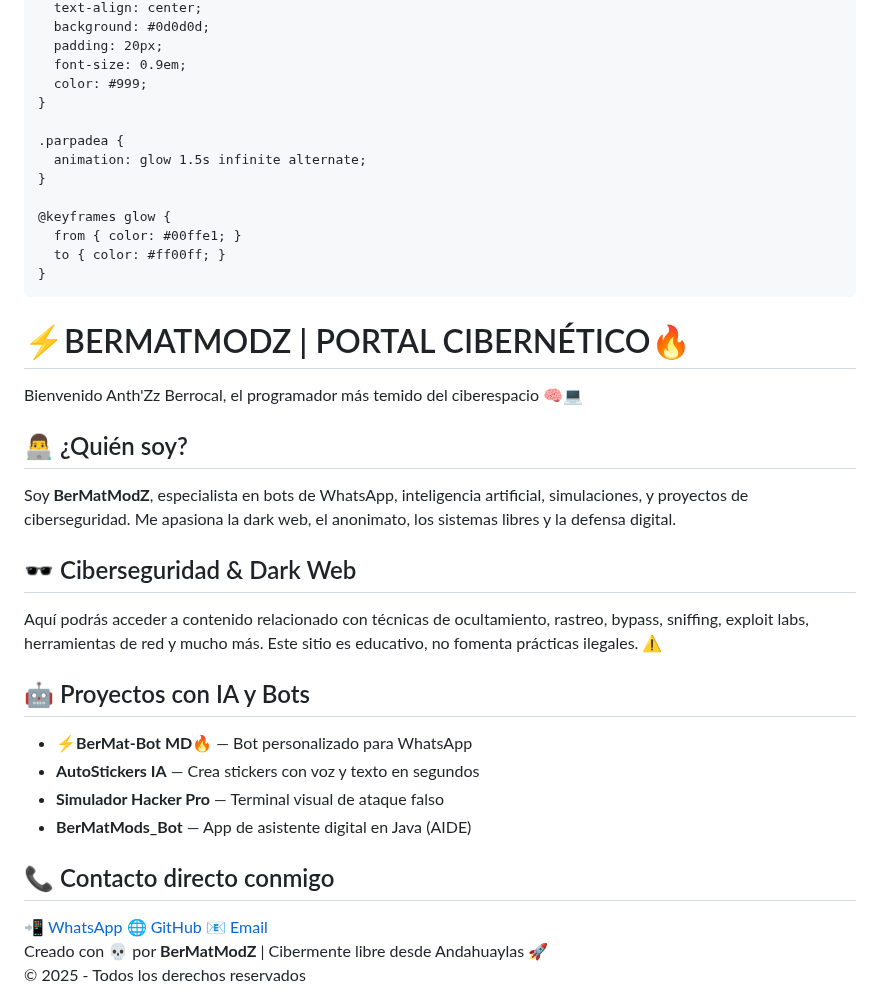
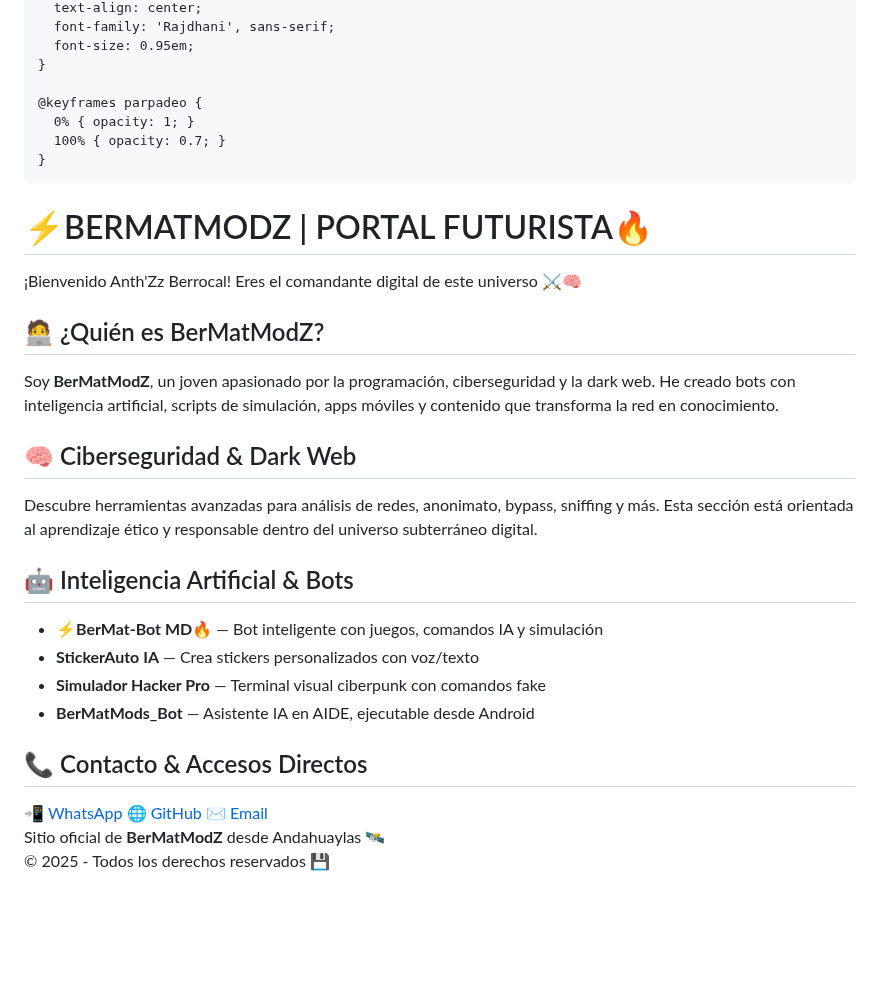
Before and after one commit to BerMatMods/ParaPersonalizar, a Markdown page: README.md, the part around one of its changes. Drawn GitHub-style; blank space fills up the shorter version.

```diff
--- a/README.md
+++ b/README.md
@@ -89,66 +117,60 @@
       text-align: center;
-      background: #0d0d0d;
-      padding: 20px;
-      font-size: 0.9em;
-      color: #999;
+      font-family: 'Rajdhani', sans-serif;
+      font-size: 0.95em;
     }
 
-    .parpadea {
-      animation: glow 1.5s infinite alternate;
-    }
-
-    @keyframes glow {
-      from { color: #00ffe1; }
-      to { color: #ff00ff; }
+    @keyframes parpadeo {
+      0% { opacity: 1; }
+      100% { opacity: 0.7; }
     }
   </style>
 </head>
 <body>
 
-  <header>
-    <h1 class="parpadea">⚡BERMATMODZ | PORTAL CIBERNÉTICO🔥</h1>
-    <p>Bienvenido Anth'Zz Berrocal, el programador más temido del ciberespacio 🧠💻</p>
-  </header>
+<header>
+  <h1>⚡BERMATMODZ | PORTAL FUTURISTA🔥</h1>
+  <p>¡Bienvenido Anth'Zz Berrocal! Eres el comandante digital de este universo ⚔️🧠</p>
+</header>
 
-  <section>
-    <h2>👨‍💻 ¿Quién soy?</h2>
-    <div class="box">
-      <p>Soy <strong>BerMatModZ</strong>, especialista en bots de WhatsApp, inteligencia artificial, simulaciones, y proyectos de ciberseguridad. Me apasiona la dark web, el anonimato, los sistemas libres y la defensa digital.</p>
-    </div>
-  </section>
+<section>
+  <h2>🧑‍💻 ¿Quién es BerMatModZ?</h2>
+  <div class="box">
+    <p>Soy <strong>BerMatModZ</strong>, un joven apasionado por la programación, ciberseguridad y la dark web. He creado bots con inteligencia artificial, scripts de simulación, apps móviles y contenido que transforma la red en conocimiento.</p>
+  </div>
+</section>
 
-  <section>
-    <h2>🕶️ Ciberseguridad & Dark Web</h2>
-    <div class="box">
-      <p>Aquí podrás acceder a contenido relacionado con técnicas de ocultamiento, rastreo, bypass, sniffing, exploit labs, herramientas de red y mucho más. Este sitio es educativo, no fomenta prácticas ilegales. ⚠️</p>
-    </div>
-  </section>
+<section>
+  <h2>🧠 Ciberseguridad & Dark Web</h2>
+  <div class="box">
+    <p>Descubre herramientas avanzadas para análisis de redes, anonimato, bypass, sniffing y más. Esta sección está orientada al aprendizaje ético y responsable dentro del universo subterráneo digital.</p>
+  </div>
+</section>
 
-  <section>
-    <h2>🤖 Proyectos con IA y Bots</h2>
-    <div class="box">
-      <ul>
-        <li><strong>⚡BerMat-Bot MD🔥</strong> — Bot personalizado para WhatsApp</li>
-        <li><strong>AutoStickers IA</strong> — Crea stickers con voz y texto en segundos</li>
-        <li><strong>Simulador Hacker Pro</strong> — Terminal visual de ataque falso</li>
-        <li><strong>BerMatMods_Bot</strong> — App de asistente digital en Java (AIDE)</li>
-      </ul>
-    </div>
-  </section>
+<section>
+  <h2>🤖 Inteligencia Artificial & Bots</h2>
+  <div class="box">
+    <ul>
+      <li><strong>⚡BerMat-Bot MD🔥</strong> — Bot inteligente con juegos, comandos IA y simulación</li>
+      <li><strong>StickerAuto IA</strong> — Crea stickers personalizados con voz/texto</li>
+      <li><strong>Simulador Hacker Pro</strong> — Terminal visual ciberpunk con comandos fake</li>
+      <li><strong>BerMatMods_Bot</strong> — Asistente IA en AIDE, ejecutable desde Android</li>
+    </ul>
+  </div>
+</section>
 
-  <section>
-    <h2>📞 Contacto directo conmigo</h2>
-    <div class="botones">
-      <a href="https://wa.me/51937556459?text=Hola%20BerMatModZ%2C%20quiero%20saber%20más%20de%20tus%20proyectos" target="_blank">📲 WhatsApp</a>
-      <a href="https://github.com/BerMatMods" target="_blank">🌐 GitHub</a>
-      <a href="mailto:bermatmodz@protonmail.com">📧 Email</a>
-    </div>
-  </section>
+<section>
+  <h2>📞 Contacto & Accesos Directos</h2>
+  <div class="botones">
+    <a href="https://wa.me/51937556459?text=Hola%20BerMatModZ%2C%20quiero%20saber%20más%20de%20tus%20proyectos" target="_blank">📲 WhatsApp</a>
+    <a href="https://github.com/BerMatMods" target="_blank">🌐 GitHub</a>
+    <a href="mailto:bermatmodz@protonmail.com">✉️ Email</a>
+  </div>
+</section>
 
-  <footer>
-    Creado con 💀 por <strong>BerMatModZ</strong> | Cibermente libre desde Andahuaylas 🚀<br>
-    &copy; 2025 - Todos los derechos reservados
-  </footer>
+<footer>
+  Sitio oficial de <strong>BerMatModZ</strong> desde Andahuaylas 🛰️<br>
+  &copy; 2025 - Todos los derechos reservados 💾
+</footer>
 
 </body>
 </html>
```
Also changed, not shown: other parts of README.md (+55 -27 lines).
